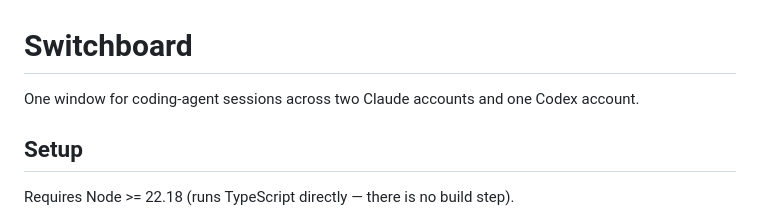
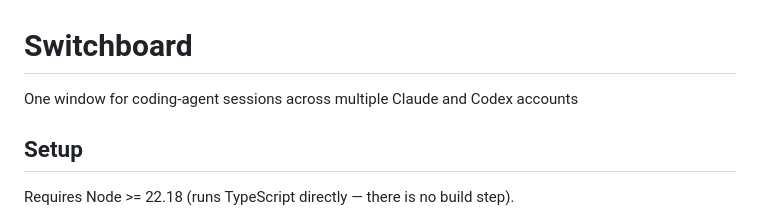
Before and after one commit to dmbritton1/Switchboard, a Markdown page: README.md, the part around the change. Drawn GitHub-style.

```diff
--- a/README.md
+++ b/README.md
@@ -1,6 +1,6 @@
 # Switchboard
 
-One window for coding-agent sessions across two Claude accounts and one Codex account.
+One window for coding-agent sessions across multiple Claude and Codex accounts
 
 ## Setup
 
```
